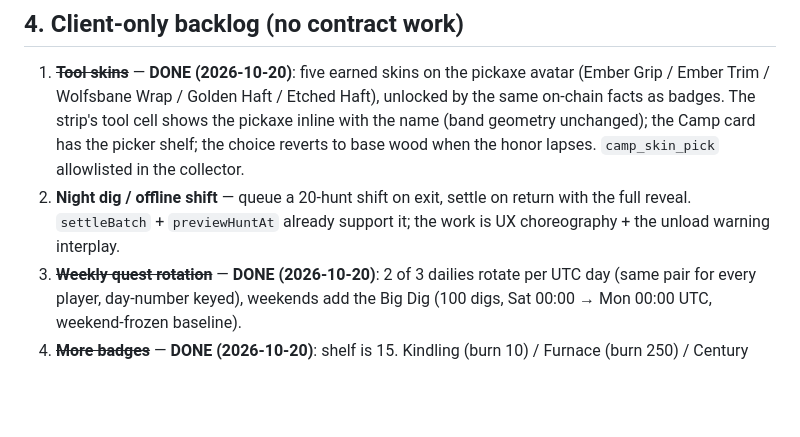
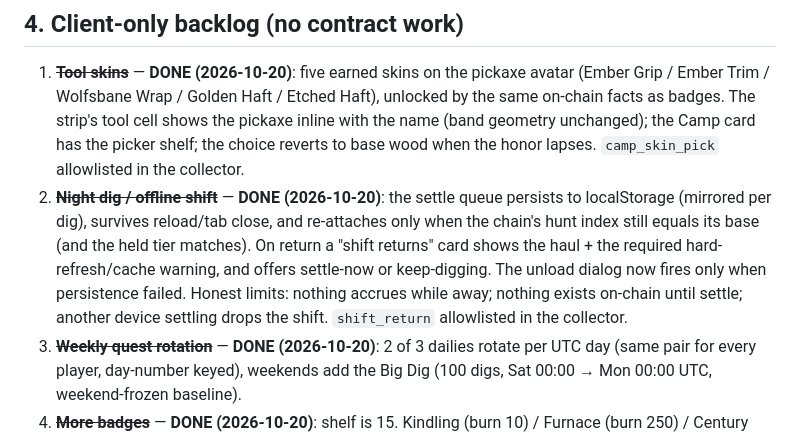
Before and after one commit to Deep-Wood/deep_wood, a Markdown page: docs/ENGAGEMENT-ROADMAP.md, the part around the change. Rendered like a GitHub page; blank space fills up the shorter version.

Commit message:
docs: section 4.2 night digs done

```diff
--- a/docs/ENGAGEMENT-ROADMAP.md
+++ b/docs/ENGAGEMENT-ROADMAP.md
@@ -82,9 +82,14 @@ the on-chain set is below.
    cell shows the pickaxe inline with the name (band geometry unchanged);
    the Camp card has the picker shelf; the choice reverts to base wood when
    the honor lapses. `camp_skin_pick` allowlisted in the collector.
-2. **Night dig / offline shift** — queue a 20-hunt shift on exit, settle on
-   return with the full reveal. `settleBatch` + `previewHuntAt` already support it; the
-   work is UX choreography + the unload warning interplay.
+2. ~~**Night dig / offline shift**~~ — **DONE (2026-10-20)**: the settle queue
+   persists to localStorage (mirrored per dig), survives reload/tab close, and
+   re-attaches only when the chain's hunt index still equals its base (and the
+   held tier matches). On return a "shift returns" card shows the haul + the
+   required hard-refresh/cache warning, and offers settle-now or keep-digging.
+   The unload dialog now fires only when persistence failed. Honest limits:
+   nothing accrues while away; nothing exists on-chain until settle; another
+   device settling drops the shift. `shift_return` allowlisted in the collector.
 3. ~~**Weekly quest rotation**~~ — **DONE (2026-10-20)**: 2 of 3 dailies rotate
    per UTC day (same pair for every player, day-number keyed), weekends add the
    Big Dig (100 digs, Sat 00:00 → Mon 00:00 UTC, weekend-frozen baseline).
```
